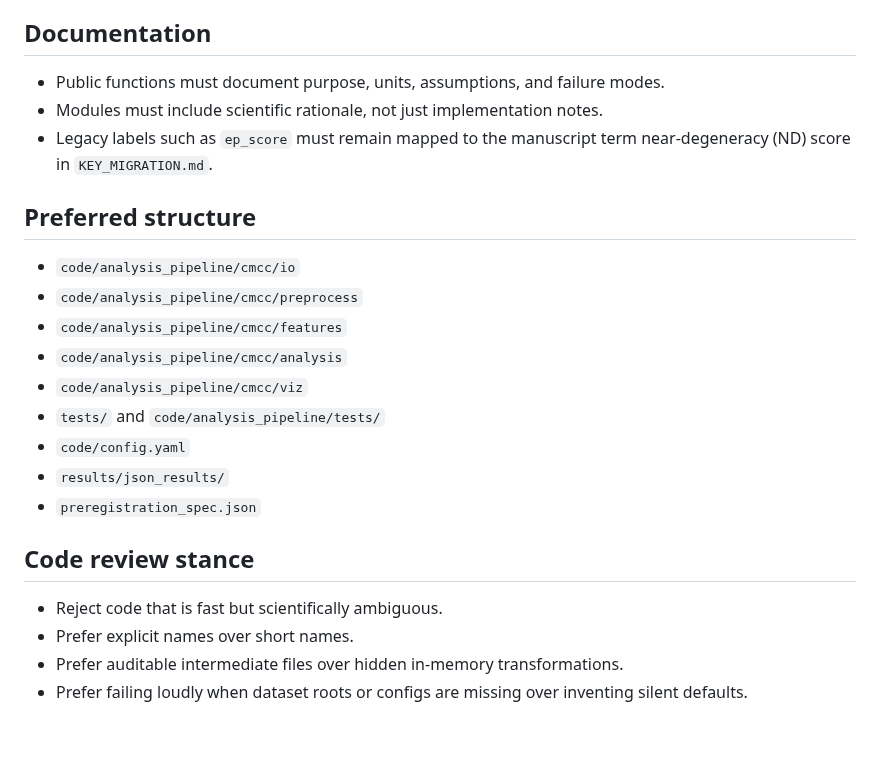
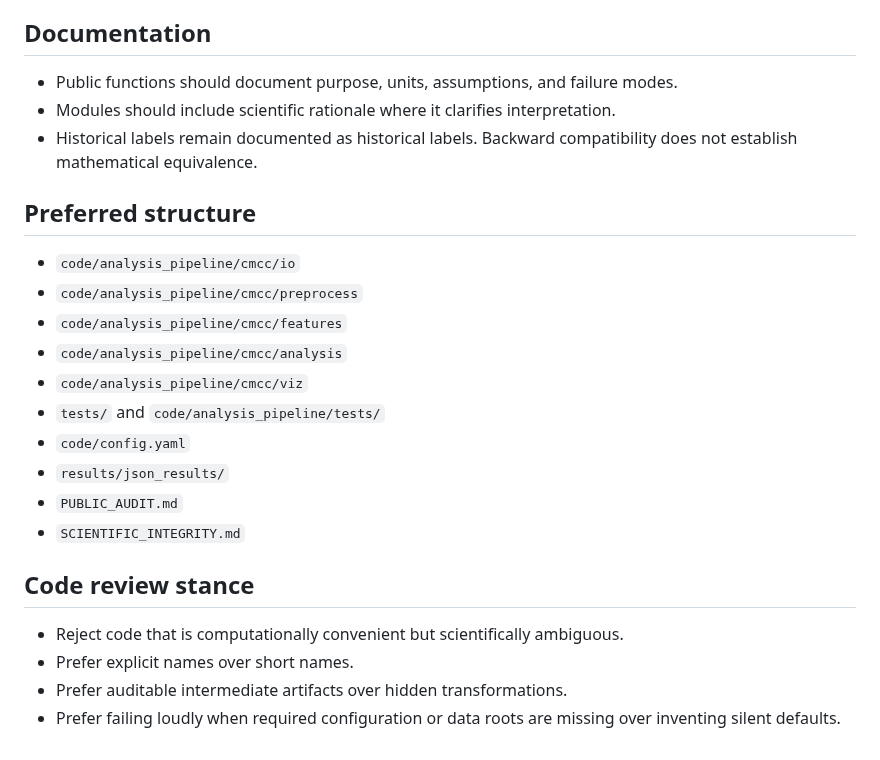
Before and after one commit to Phillip-Peterkin/Eigenvalue-and-eigenvector-geometry, a Markdown page: AGENTS.md, the part around one of its changes. Drawn GitHub-style.

```diff
--- a/AGENTS.md
+++ b/AGENTS.md
@@ -42,10 +46,12 @@ These rules govern analysis code in this repository. They exist to prevent silen
 
 ## Documentation
-- Public functions must document purpose, units, assumptions, and failure modes.
-- Modules must include scientific rationale, not just implementation notes.
-- Legacy labels such as `ep_score` must remain mapped to the manuscript term near-degeneracy (ND) score in `KEY_MIGRATION.md`.
+
+- Public functions should document purpose, units, assumptions, and failure modes.
+- Modules should include scientific rationale where it clarifies interpretation.
+- Historical labels remain documented as historical labels. Backward compatibility does not establish mathematical equivalence.
 
 ## Preferred structure
+
 - `code/analysis_pipeline/cmcc/io`
 - `code/analysis_pipeline/cmcc/preprocess`
 - `code/analysis_pipeline/cmcc/features`
@@ -54,10 +60,12 @@ These rules govern analysis code in this repository. They exist to prevent silen
 - `tests/` and `code/analysis_pipeline/tests/`
 - `code/config.yaml`
 - `results/json_results/`
-- `preregistration_spec.json`
+- `PUBLIC_AUDIT.md`
+- `SCIENTIFIC_INTEGRITY.md`
 
 ## Code review stance
-- Reject code that is fast but scientifically ambiguous.
+
+- Reject code that is computationally convenient but scientifically ambiguous.
 - Prefer explicit names over short names.
-- Prefer auditable intermediate files over hidden in-memory transformations.
-- Prefer failing loudly when dataset roots or configs are missing over inventing silent defaults.
+- Prefer auditable intermediate artifacts over hidden transformations.
+- Prefer failing loudly when required configuration or data roots are missing over inventing silent defaults.
```
Also changed, not shown: other parts of AGENTS.md (+31 -27 lines).
